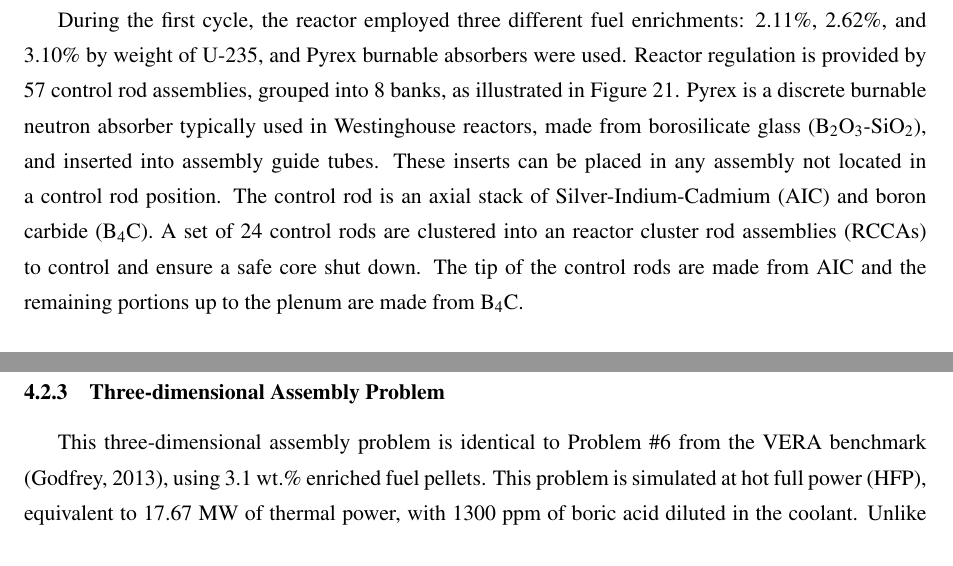
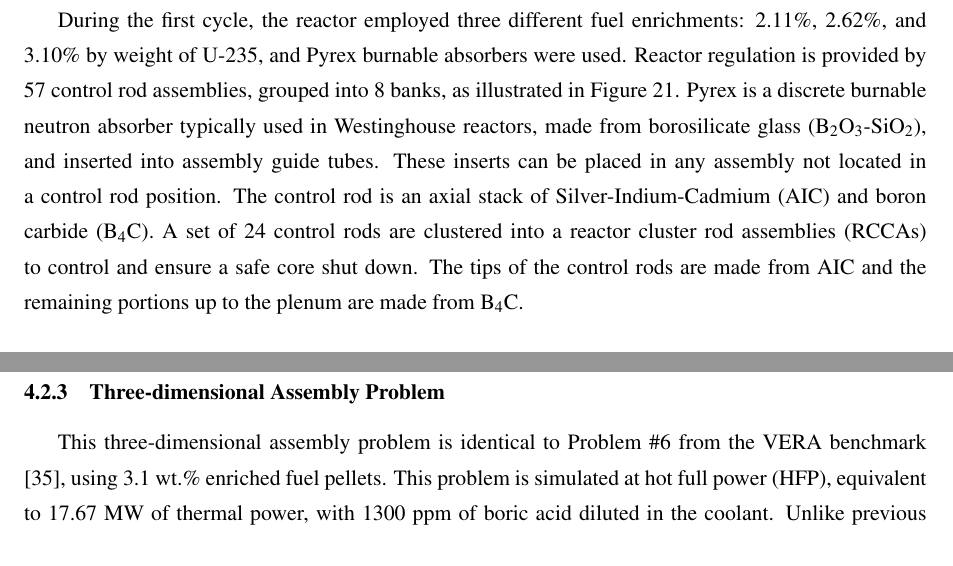
Before and after one commit to imronuke/Thesis, a LaTeX document (main.tex, which reads section_4.tex, section_41.tex): two parts of pages 38 and 43 of 71, joined at a grey line, cut so that both start at the same text. Compiled offline with pdfLaTeX.

Commit message:
some fixes after thesis was submitted :(

```diff
--- a/section_4.tex
+++ b/section_4.tex
@@ -15,7 +15,7 @@ The reactor operational data for the VERA benchmark were taken from Watts Bar Ge
     \label{f3}
 \end{figure}
 
-During the first cycle, the reactor employed three different fuel enrichments: 2.11\%, 2.62\%, and 3.10\% by weight of U-235, and Pyrex burnable absorbers were used. Reactor regulation is provided by 57 control rod assemblies, grouped into 8 banks, as illustrated in Figure \ref{f1}. Pyrex is a discrete burnable neutron absorber typically used in Westinghouse reactors, made from borosilicate glass (B$_2$O$_3$-SiO$_2$), and inserted into assembly guide tubes. These inserts can be placed in any assembly not located in a control rod position. The control rod is an axial stack of Silver-Indium-Cadmium (AIC) and boron carbide (B$_4$C). A set of 24 control rods are clustered into an reactor cluster rod assemblies (RCCAs) to control and ensure a safe core shut down. The tip of the control rods are made from AIC and the remaining portions up to the plenum are made from B$_4$C.
+During the first cycle, the reactor employed three different fuel enrichments: 2.11\%, 2.62\%, and 3.10\% by weight of U-235, and Pyrex burnable absorbers were used. Reactor regulation is provided by 57 control rod assemblies, grouped into 8 banks, as illustrated in Figure \ref{f1}. Pyrex is a discrete burnable neutron absorber typically used in Westinghouse reactors, made from borosilicate glass (B$_2$O$_3$-SiO$_2$), and inserted into assembly guide tubes. These inserts can be placed in any assembly not located in a control rod position. The control rod is an axial stack of Silver-Indium-Cadmium (AIC) and boron carbide (B$_4$C). A set of 24 control rods are clustered into a reactor cluster rod assemblies (RCCAs) to control and ensure a safe core shut down. The tips of the control rods are made from AIC and the remaining portions up to the plenum are made from B$_4$C.
 
 \begin{figure}
     \centering
--- a/section_41.tex
+++ b/section_41.tex
@@ -106,7 +106,7 @@ In addition, Table \ref{tab3} demonstrates that, despite its greater accuracy, t
 
 \subsubsection{Three-dimensional Assembly Problem} \label{3d_asm}
 
-This three-dimensional assembly problem is identical to Problem \#6 from the VERA benchmark (Godfrey, 2013), using 3.1 wt.\% enriched fuel pellets. This problem is simulated at hot full power (HFP), equivalent to 17.67 MW of thermal power, with 1300 ppm of boric acid diluted in the coolant. Unlike previous problem cases, this problem includes non-fuel structural materials such as the pin plenum, nozzles, core plates, and axial reflectors. Figure \ref{fig_46} illustrates the three-dimensional assembly problem.
+This three-dimensional assembly problem is identical to Problem \#6 from the VERA benchmark \cite{godfrey}, using 3.1 wt.\% enriched fuel pellets. This problem is simulated at hot full power (HFP), equivalent to 17.67 MW of thermal power, with 1300 ppm of boric acid diluted in the coolant. Unlike previous problem cases, this problem includes non-fuel structural materials such as the pin plenum, nozzles, core plates, and axial reflectors. Figure \ref{fig_46} illustrates the three-dimensional assembly problem.
 
 \begin{figure}
     \centering
```
Also changed, not shown: main.tex (+1 -1 lines).
